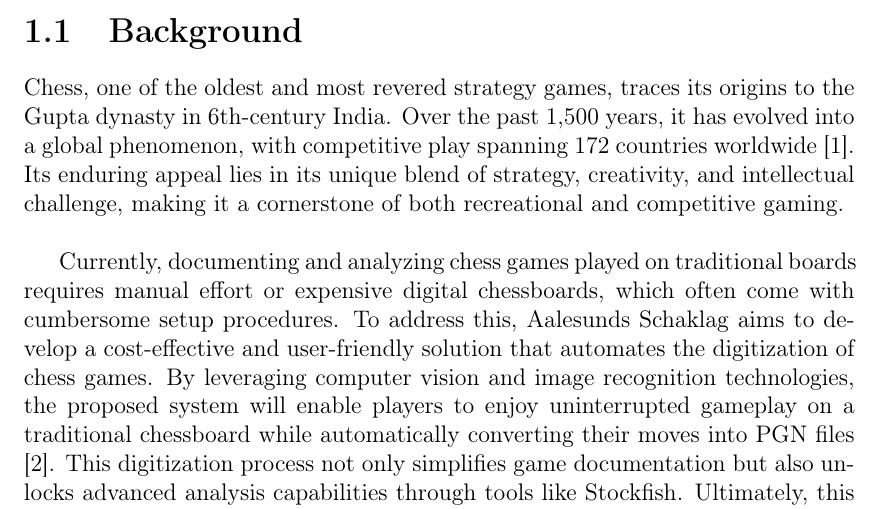
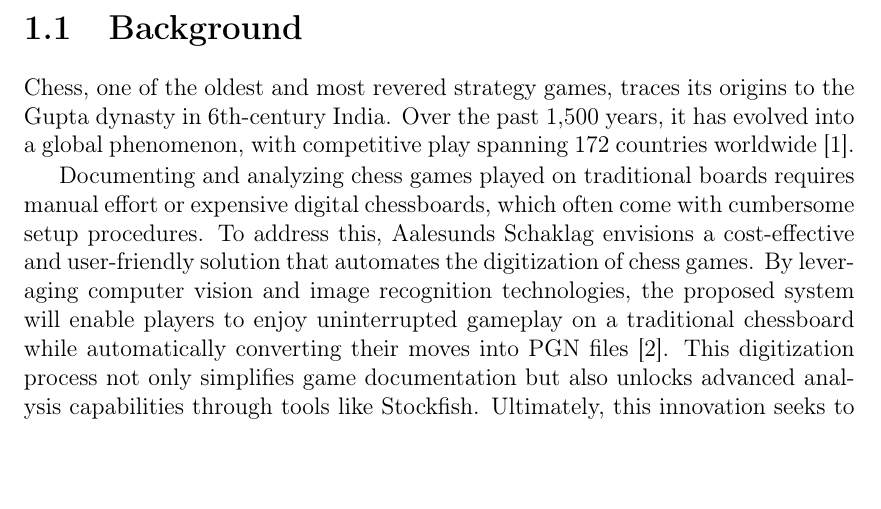
Before and after one commit to bachelor-gruppe-04/documentation, a LaTeX thesis (main.tex, which reads chapters/03-introduction.tex): part of page 15 of 58, cut so that both start at the same text, the shorter picture padded with empty space. Compiled offline with pdfLaTeX.

Commit message:
Updates from Overleaf

```diff
--- a/chapters/03-introduction.tex
+++ b/chapters/03-introduction.tex
@@ -6,13 +6,18 @@
 
 \section{Background}
 
-% The game of chess originated in India during the Gupta dynasty in the 6th century. Over 1500 years later, chess has become a globally recognized game, played competitively in 172 countries worldwide \cite{artsnculture}. Established in 1913, \aas has maintained a longstanding passion for the noble game of chess \cite{schaklag:63}. Over the years, the organization has sought innovative ways to enhance the experience of its members while preserving the integrity and tradition of the game. One of their key objectives is to digitize the process of playing and documenting chess games. Specifically, they aim to develop a cost-effective and user-friendly solution that allows players to engage in continuous gameplay on a traditional chessboard while automatically digitizing the moves into \gls{pgn} files. \cite{ntnuopen:21} This digitization process would enable efficient documentation of games and facilitate advanced analysis using tools such as \gls{stockfish}. By automating the conversion of physical gameplay into digital formats, the organization hopes to eliminate the need for expensive digital chessboards, which often require complex setup procedures.
+Chess, one of the oldest and most revered strategy games, traces its origins to the Gupta dynasty in 6th-century India. Over the past 1,500 years, it has evolved into a global phenomenon, with competitive play spanning 172 countries worldwide \cite{artsnculture}.
 
-Chess, one of the oldest and most revered strategy games, traces its origins to the Gupta dynasty in 6th-century India. Over the past 1,500 years, it has evolved into a global phenomenon, with competitive play spanning 172 countries worldwide \cite{artsnculture}. Its enduring appeal lies in its unique blend of strategy, creativity, and intellectual challenge, making it a cornerstone of both recreational and competitive gaming. \\
+%%Er dette sant?
+
+%Its enduring appeal lies in its unique blend of strategy, creativity, and intellectual challenge, making it a cornerstone of both recreational and competitive gaming. \\
+
+
+%%Trengs dette og er det sant?
 
 % In 1913, Aalesunds Schaklag was founded with a deep commitment to promoting and preserving the rich traditions of chess. For over a century, the organization has championed the game, fostering a vibrant community of enthusiasts and players. As technology has advanced, Aalesunds Schaklag has sought innovative ways to modernize the chess experience while staying true to its roots. One of their key initiatives is the digitization of chess gameplay—a process that bridges the gap between traditional and digital chess. \\
 
-Currently, documenting and analyzing chess games played on traditional boards requires manual effort or expensive digital chessboards, which often come with cumbersome setup procedures. To address this, Aalesunds Schaklag aims to develop a cost-effective and user-friendly solution that automates the digitization of chess games. By leveraging computer vision and image recognition technologies, the proposed system will enable players to enjoy uninterrupted gameplay on a traditional chessboard while automatically converting their moves into \gls{pgn} files \cite{ntnuopen:21}. This digitization process not only simplifies game documentation but also unlocks advanced analysis capabilities through tools like \gls{stockfish}. Ultimately, this innovation seeks to democratize access to digital chess tools, eliminating the need for costly equipment and making the game more accessible to players of all levels.
+Documenting and analyzing chess games played on traditional boards requires manual effort or expensive digital chessboards, which often come with cumbersome setup procedures. To address this, Aalesunds Schaklag envisions a cost-effective and user-friendly solution that automates the digitization of chess games. By leveraging computer vision and image recognition technologies, the proposed system will enable players to enjoy uninterrupted gameplay on a traditional chessboard while automatically converting their moves into \gls{pgn} files \cite{ntnuopen:21}. This digitization process not only simplifies game documentation but also unlocks advanced analysis capabilities through tools like \gls{stockfish}. Ultimately, this innovation seeks to democratize access to digital chess tools, eliminating the need for costly equipment and making the game more accessible to players of all levels.
 
 \section{Project Goal}
 
```
